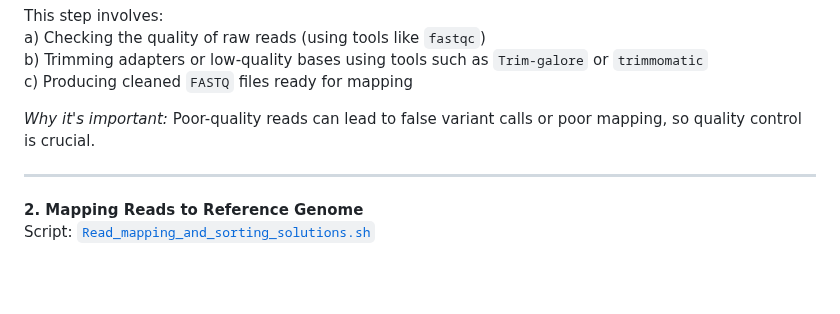
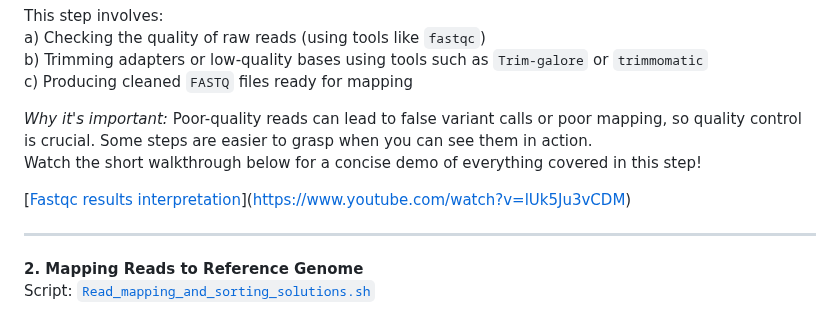
Before and after one commit to PoODL-CES/Genomics_learning_workshop, a Markdown page: README.md, the part around the change. Rendered like a GitHub page; blank space fills up the shorter version.

```diff
--- a/README.md
+++ b/README.md
@@ -70,6 +70,10 @@ b) Trimming adapters or low-quality bases using tools such as `Trim-galore` or `
 c) Producing cleaned `FASTQ` files ready for mapping
 
  *Why it's important:* Poor-quality reads can lead to false variant calls or poor mapping, so quality control is crucial.
+Some steps are easier to grasp when you can see them in action.
+Watch the short walkthrough below for a concise demo of everything covered in this step!
+
+[[Fastqc results interpretation](https://img.youtube.com/vi/lUk5Ju3vCDM/hqdefault.jpg)](https://www.youtube.com/watch?v=lUk5Ju3vCDM)
 
 ---
 
```
